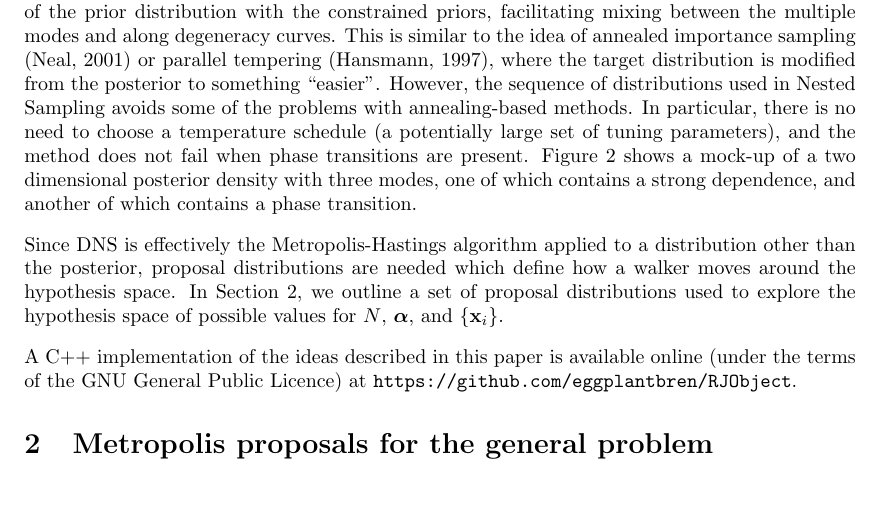
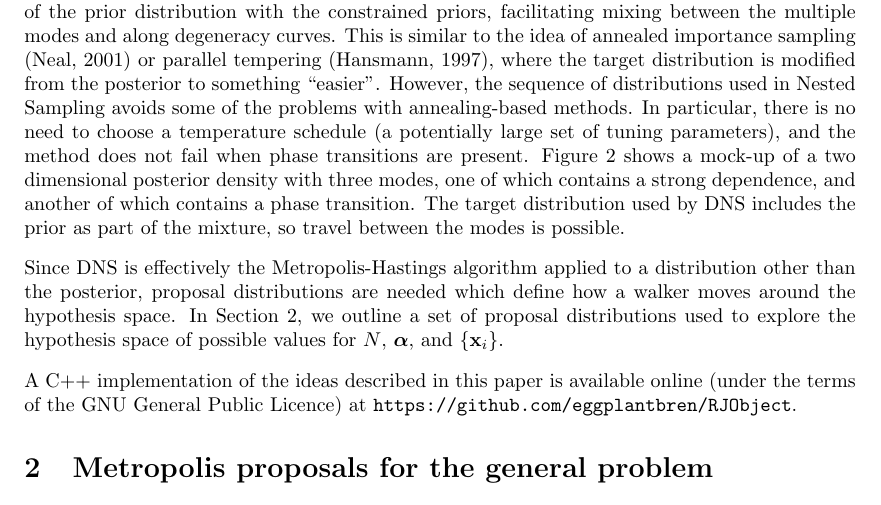
Before and after one commit to eggplantbren/RJObject, a LaTeX document (Documents/Paper/ms.tex): part of page 4 of 16, cut so that both start at the same text. Compiled offline with pdfLaTeX.

Commit message:
Sentence about :) figure

```diff
--- a/Documents/Paper/ms.tex
+++ b/Documents/Paper/ms.tex
@@ -214,7 +214,9 @@ and the method does not fail when phase transitions
 are present.
 Figure~\ref{fig:challenges} shows a mock-up of a two dimensional posterior
 density with three modes, one of which contains a strong dependence, and
-another of which contains a phase transition.
+another of which contains a phase transition. The target distribution used by
+DNS includes the prior as part of the mixture, so travel between the modes is
+possible.
 
 \begin{figure}
 \begin{minipage}[lr]{\textwidth}
```
